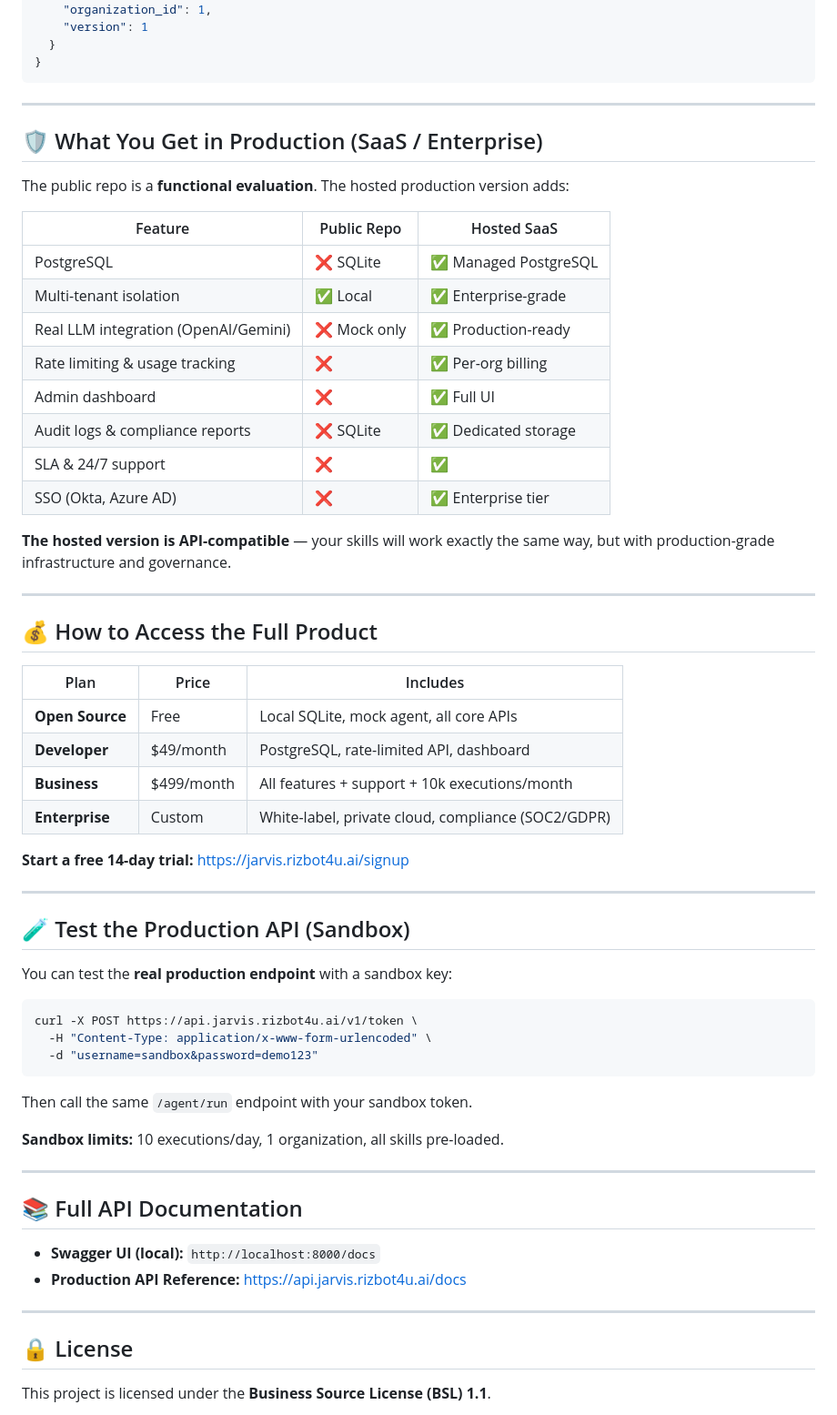
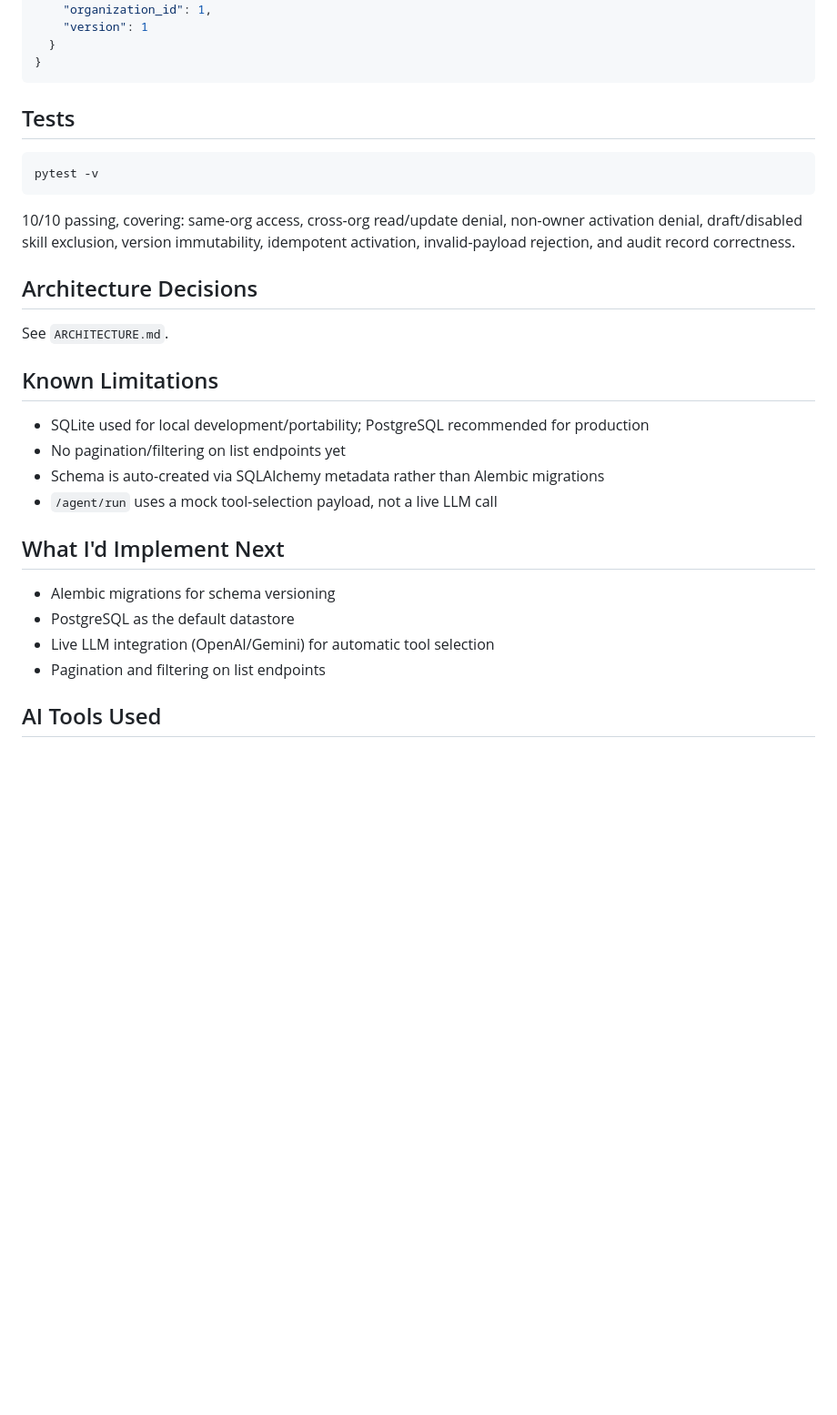
Before and after one commit to rizbot4u/jarvis-skills-registry, a Markdown page: README.md, the part around one of its changes. Shown at 91% size. GitHub-like rendering; blank space fills up the shorter version.

````diff
--- a/README.md
+++ b/README.md
@@ -75,64 +82,31 @@ The public `/agent/run` endpoint is pre-configured to **demo the orchestration l
 }
 ```
 
----
-
-## 🛡️ What You Get in Production (SaaS / Enterprise)
-
-The public repo is a **functional evaluation**. The hosted production version adds:
-
-| Feature | Public Repo | Hosted SaaS |
-|---|---|---|
-| PostgreSQL | ❌ SQLite | ✅ Managed PostgreSQL |
-| Multi-tenant isolation | ✅ Local | ✅ Enterprise-grade |
-| Real LLM integration (OpenAI/Gemini) | ❌ Mock only | ✅ Production-ready |
-| Rate limiting & usage tracking | ❌ | ✅ Per-org billing |
-| Admin dashboard | ❌ | ✅ Full UI |
-| Audit logs & compliance reports | ❌ SQLite | ✅ Dedicated storage |
-| SLA & 24/7 support | ❌ | ✅ |
-| SSO (Okta, Azure AD) | ❌ | ✅ Enterprise tier |
-
-**The hosted version is API-compatible** — your skills will work exactly the same way, but with production-grade infrastructure and governance.
-
----
-
-## 💰 How to Access the Full Product
-
-| Plan | Price | Includes |
-|---|---|---|
-| **Open Source** | Free | Local SQLite, mock agent, all core APIs |
-| **Developer** | $49/month | PostgreSQL, rate-limited API, dashboard |
-| **Business** | $499/month | All features + support + 10k executions/month |
-| **Enterprise** | Custom | White-label, private cloud, compliance (SOC2/GDPR) |
-
-**Start a free 14-day trial:** [https://jarvis.rizbot4u.ai/signup](https://jarvis.rizbot4u.ai/signup)
-
----
-
-## 🧪 Test the Production API (Sandbox)
-
-You can test the **real production endpoint** with a sandbox key:
+## Tests
 
 ```bash
-curl -X POST https://api.jarvis.rizbot4u.ai/v1/token \
-  -H "Content-Type: application/x-www-form-urlencoded" \
-  -d "username=sandbox&password=demo123"
+pytest -v
 ```
 
-Then call the same `/agent/run` endpoint with your sandbox token.
+10/10 passing, covering: same-org access, cross-org read/update denial, non-owner activation denial, draft/disabled skill exclusion, version immutability, idempotent activation, invalid-payload rejection, and audit record correctness.
 
-**Sandbox limits:** 10 executions/day, 1 organization, all skills pre-loaded.
+## Architecture Decisions
 
----
+See `ARCHITECTURE.md`.
 
-## 📚 Full API Documentation
+## Known Limitations
 
-- **Swagger UI (local):** `http://localhost:8000/docs`
-- **Production API Reference:** [https://api.jarvis.rizbot4u.ai/docs](https://api.jarvis.rizbot4u.ai/docs)
+- SQLite used for local development/portability; PostgreSQL recommended for production
+- No pagination/filtering on list endpoints yet
+- Schema is auto-created via SQLAlchemy metadata rather than Alembic migrations
+- `/agent/run` uses a mock tool-selection payload, not a live LLM call
 
----
+## What I'd Implement Next
 
-## 🔒 License
+- Alembic migrations for schema versioning
+- PostgreSQL as the default datastore
+- Live LLM integration (OpenAI/Gemini) for automatic tool selection
+- Pagination and filtering on list endpoints
 
-This project is licensed under the **Business Source License (BSL) 1.1**.
+## AI Tools Used
 
````
Also changed, not shown: other parts of README.md (+39 -105 lines).
